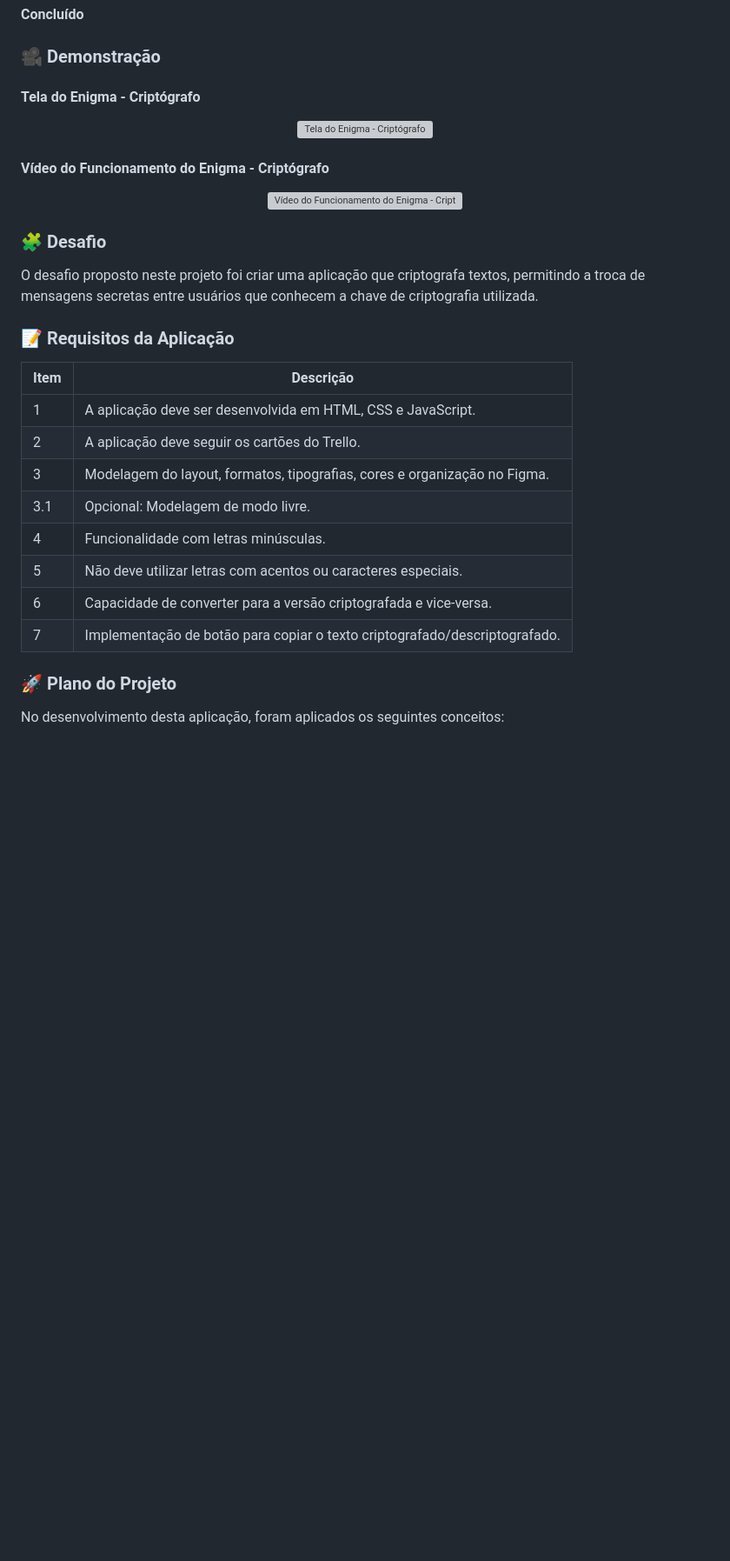
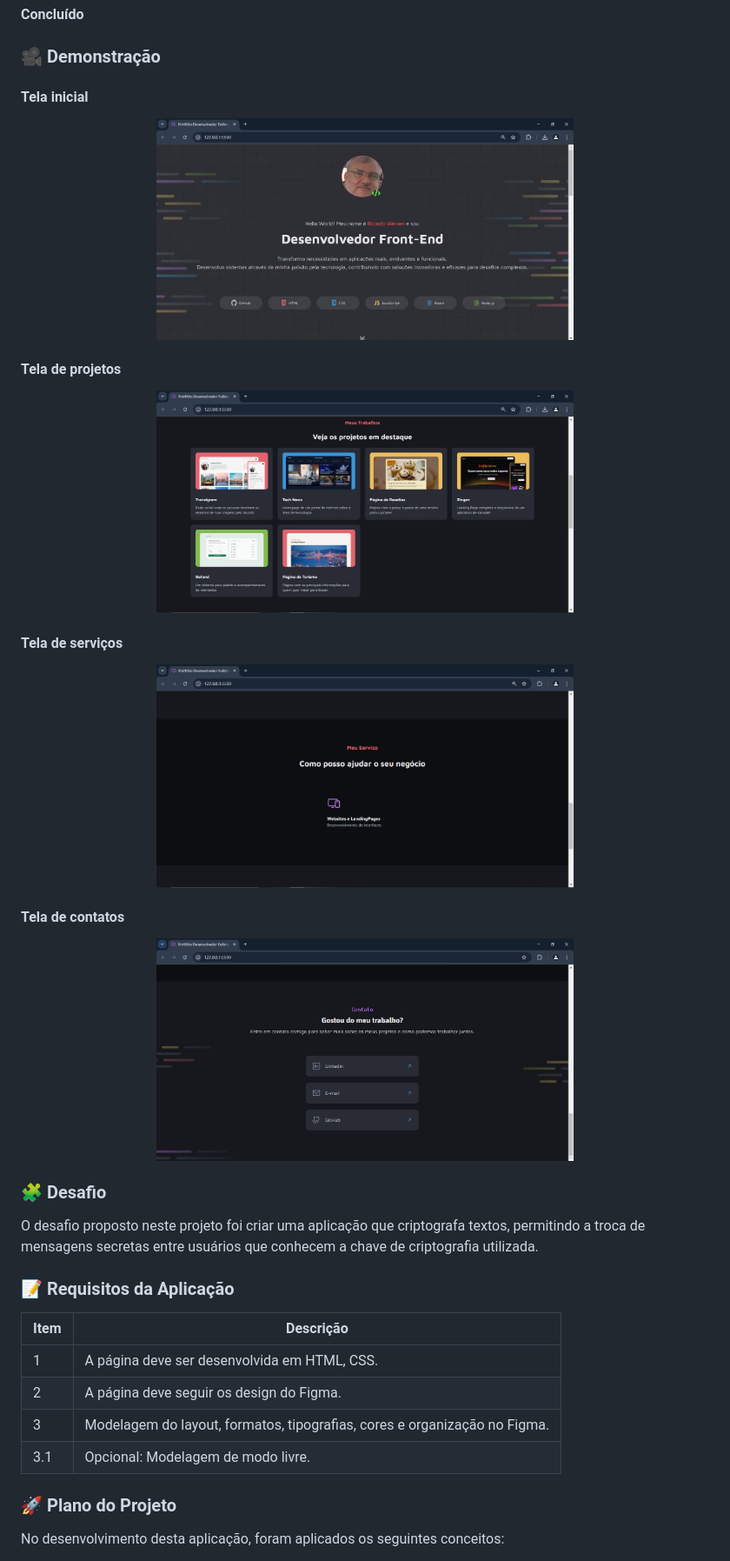
Before and after one commit to ricardo-werner/Rocketseat_FullStack_Desafio_Pratico_Portifolio_Dev, a Markdown page: README.md, the part around one of its changes. Shown at 87% size. Rendered like a GitHub page; blank space fills up the shorter version; grey boxes are pictures that could not be loaded.

Commit message:
docs: desenvolvido informações e imagens para o Readme

```diff
--- a/README.md
+++ b/README.md
@@ -19,14 +19,24 @@ Este projeto consiste em uma aplicação web para criptografia e descriptografia
 
 ### 🎥 Demonstração
 
-#### Tela do Enigma - Criptógrafo
+#### Tela inicial
 <p align="center">
-  <img width="480" src="to_readme/criptografia.jpg" alt="Tela do Enigma - Criptógrafo">
+  <img width="480" src="./assets/to_readme/header.JPG" alt="parte inicial do portifólio">
 </p>
 
-#### Vídeo do Funcionamento do Enigma - Criptógrafo
+#### Tela de projetos
 <p align="center">
-  <img width="480" src="to_readme/criptografia.gif" alt="Vídeo do Funcionamento do Enigma - Criptógrafo">
+  <img width="480" src="./assets/to_readme/jobs.JPG" alt="parte dos porjetos do portifólio">
+</p>
+
+#### Tela de serviços
+<p align="center">
+  <img width="480" src="./assets/to_readme/services.JPG" alt="parte dos serviços do portifólio">
+</p>
+
+#### Tela de contatos
+<p align="center">
+  <img width="480" src="./assets/to_readme/contacts.JPG" alt="parte dos contatos do portifólio">
 </p>
 
 ### 🧩 Desafio
@@ -37,14 +47,11 @@ O desafio proposto neste projeto foi criar uma aplicação que criptografa texto
 
 | Item  | Descrição                                                                 |
 |-------|---------------------------------------------------------------------------|
-|  1    | A aplicação deve ser desenvolvida em HTML, CSS e JavaScript.              |
-|  2    | A aplicação deve seguir os cartões do Trello.                             |
+|  1    | A página deve ser desenvolvida em HTML, CSS.                              |
+|  2    | A página deve seguir os design do Figma.                                  |
 |  3    | Modelagem do layout, formatos, tipografias, cores e organização no Figma. |
 |  3.1  | Opcional: Modelagem de modo livre.                                        |
-|  4    | Funcionalidade com letras minúsculas.                                     |
-|  5    | Não deve utilizar letras com acentos ou caracteres especiais.             |
-|  6    | Capacidade de converter para a versão criptografada e vice-versa.         |
-|  7    | Implementação de botão para copiar o texto criptografado/descriptografado.|
+
 
 ### 🚀 Plano do Projeto
 
```
Also changed, not shown: other parts of README.md (+11 -13 lines).
